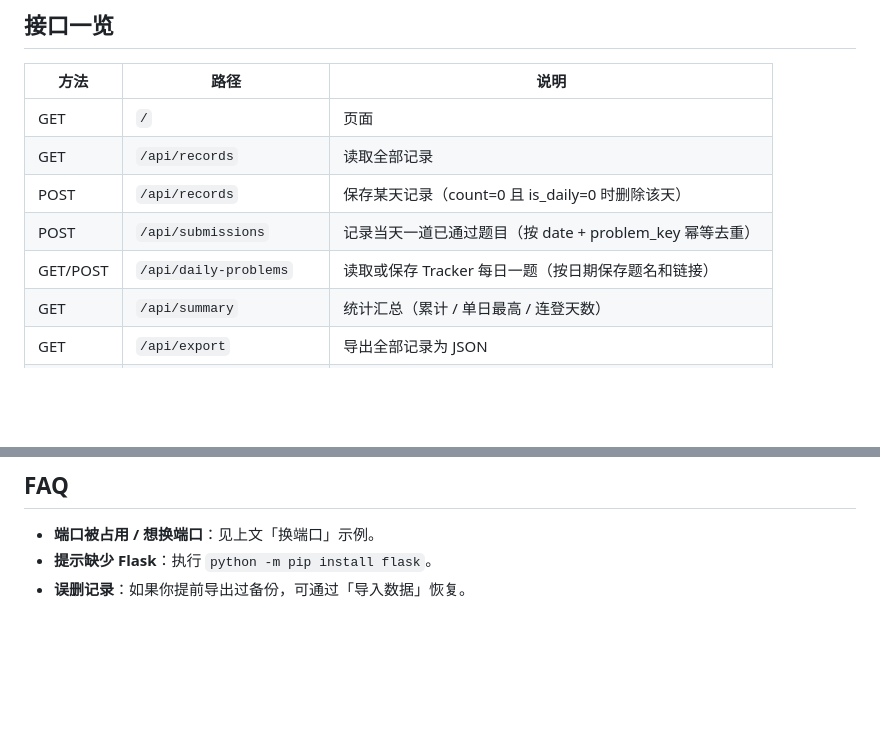
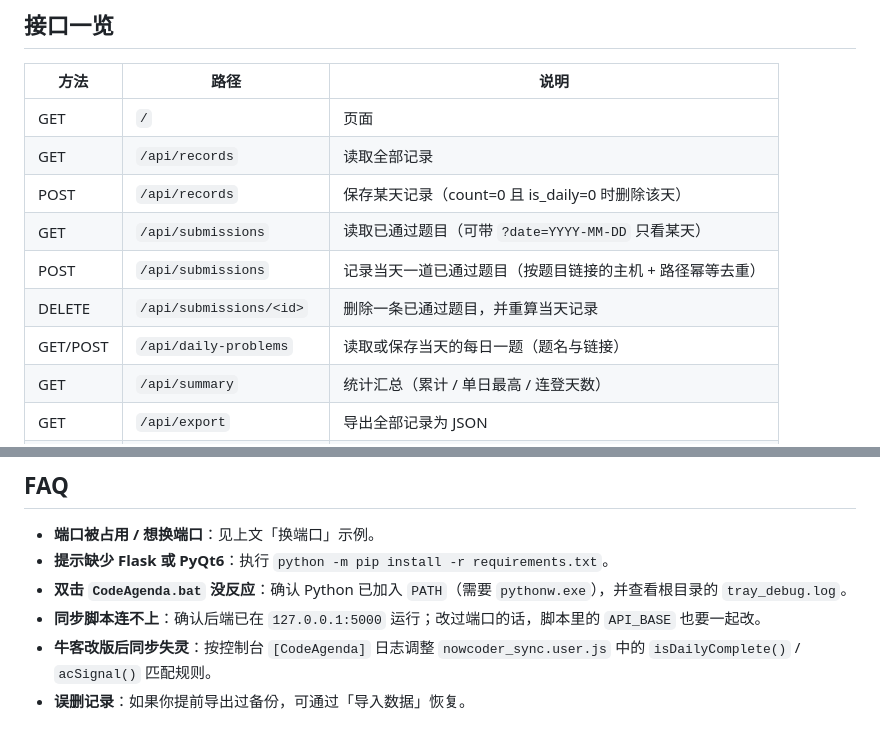
Before and after one commit to WithRain0119/CodeAgenda, a Markdown page: README.md, 2 parts joined by grey strips. Rendered like a GitHub page; blank space fills up the shorter version.

```diff
--- a/README.md
+++ b/README.md
@@ -121,8 +139,10 @@ python -m pip install -r requirements.txt
 | GET | `/` | 页面 |
 | GET | `/api/records` | 读取全部记录 |
 | POST | `/api/records` | 保存某天记录（count=0 且 is_daily=0 时删除该天） |
-| POST | `/api/submissions` | 记录当天一道已通过题目（按 date + problem_key 幂等去重） |
-| GET/POST | `/api/daily-problems` | 读取或保存 Tracker 每日一题（按日期保存题名和链接） |
+| GET | `/api/submissions` | 读取已通过题目（可带 `?date=YYYY-MM-DD` 只看某天） |
+| POST | `/api/submissions` | 记录当天一道已通过题目（按题目链接的主机 + 路径幂等去重） |
+| DELETE | `/api/submissions/<id>` | 删除一条已通过题目，并重算当天记录 |
+| GET/POST | `/api/daily-problems` | 读取或保存当天的每日一题（题名与链接） |
 | GET | `/api/summary` | 统计汇总（累计 / 单日最高 / 连登天数） |
 | GET | `/api/export` | 导出全部记录为 JSON |
 | POST | `/api/import` | 导入 JSON 备份 |
@@ -134,5 +154,8 @@ python -m pip install -r requirements.txt
 ## FAQ
 
 - **端口被占用 / 想换端口**：见上文「换端口」示例。
-- **提示缺少 Flask**：执行 `python -m pip install flask`。
+- **提示缺少 Flask 或 PyQt6**：执行 `python -m pip install -r requirements.txt`。
+- **双击 `CodeAgenda.bat` 没反应**：确认 Python 已加入 `PATH`（需要 `pythonw.exe`），并查看根目录的 `tray_debug.log`。
+- **同步脚本连不上**：确认后端已在 `127.0.0.1:5000` 运行；改过端口的话，脚本里的 `API_BASE` 也要一起改。
+- **牛客改版后同步失灵**：按控制台 `[CodeAgenda]` 日志调整 `nowcoder_sync.user.js` 中的 `isDailyComplete()` / `acSignal()` 匹配规则。
 - **误删记录**：如果你提前导出过备份，可通过「导入数据」恢复。
```
Also changed, not shown: other parts of README.md (+57 -39 lines).
